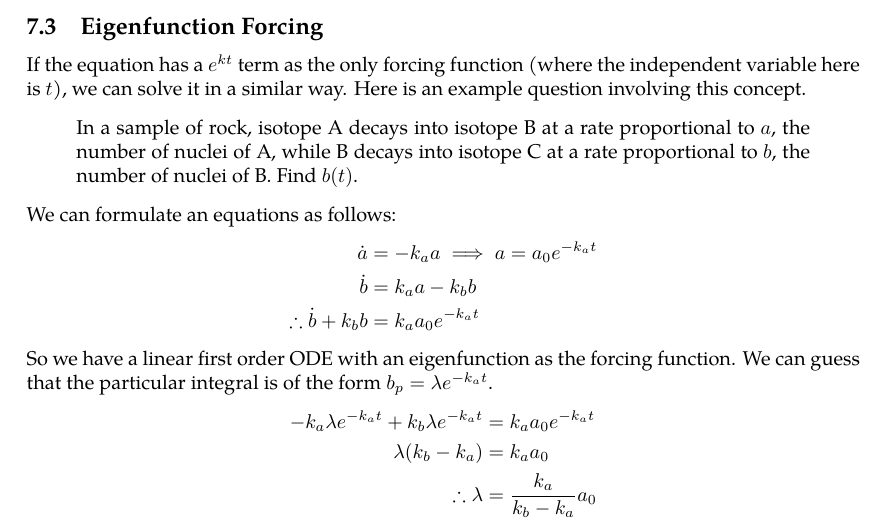
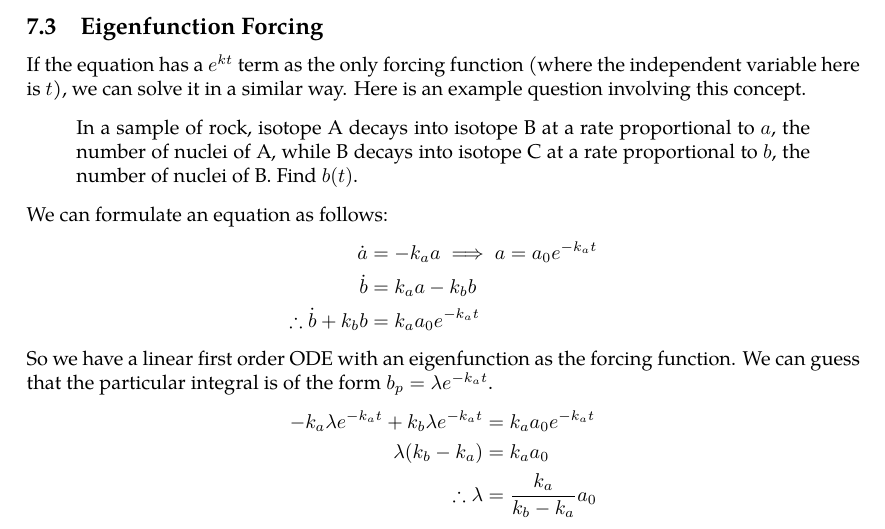
Before and after one commit to zeramorphic/cambridge-maths-notes, a LaTeX document (ia/de/main.tex, which reads ia/de/07.tex): part of page 15 of 61, cut so that both start at the same text. Compiled offline with pdfLaTeX; TikZ figures are drawn from their code, not taken from saved files.

Commit message:
Fix typo
Signed-off-by: thirdsgames <thirdsgames2018@gmail.com>

```diff
--- a/ia/de/07.tex
+++ b/ia/de/07.tex
@@ -35,7 +35,7 @@ Here is an example question involving this concept.
 	Find \(b(t)\).
 \end{quote}
 
-\noindent We can formulate an equations as follows:
+\noindent We can formulate an equation as follows:
 \begin{align*}
 	\dot a                    & = -k_a a \implies a = a_0 e^{-k_a t} \\
 	\dot b                    & = k_a a - k_b b                      \\
```
